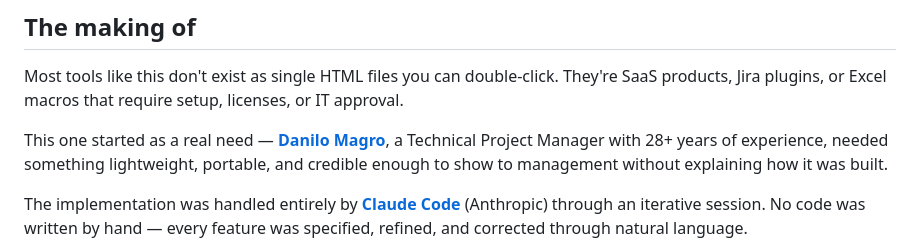
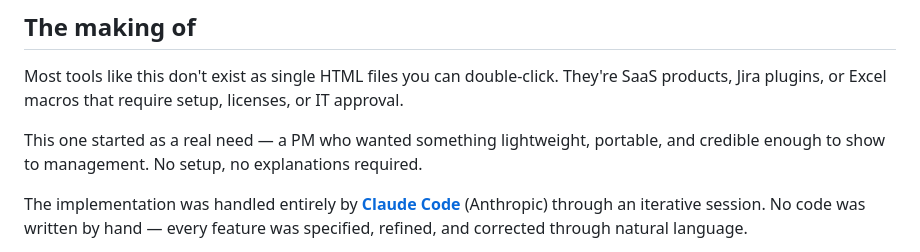
Before and after one commit to danilomagro/gantt-heatmap, a Markdown page: README.md, the part around one of its changes. GitHub-like rendering.

Commit message:
Tone down self-introduction in README making-of section

```diff
--- a/README.md
+++ b/README.md
@@ -55,7 +55,7 @@ Open `pm-workload-board.html` in your browser — no server needed, works offlin
 
 Most tools like this don't exist as single HTML files you can double-click. They're SaaS products, Jira plugins, or Excel macros that require setup, licenses, or IT approval.
 
-This one started as a real need — **[Danilo Magro](https://www.linkedin.com/in/danilo-magro/)**, a Technical Project Manager with 28+ years of experience, needed something lightweight, portable, and credible enough to show to management without explaining how it was built.
+This one started as a real need — a PM who wanted something lightweight, portable, and credible enough to show to management. No setup, no explanations required.
 
 The implementation was handled entirely by **[Claude Code](https://claude.ai)** (Anthropic) through an iterative session. No code was written by hand — every feature was specified, refined, and corrected through natural language.
 
```
Also changed, not shown: other parts of README.md (+1 -1 lines).
